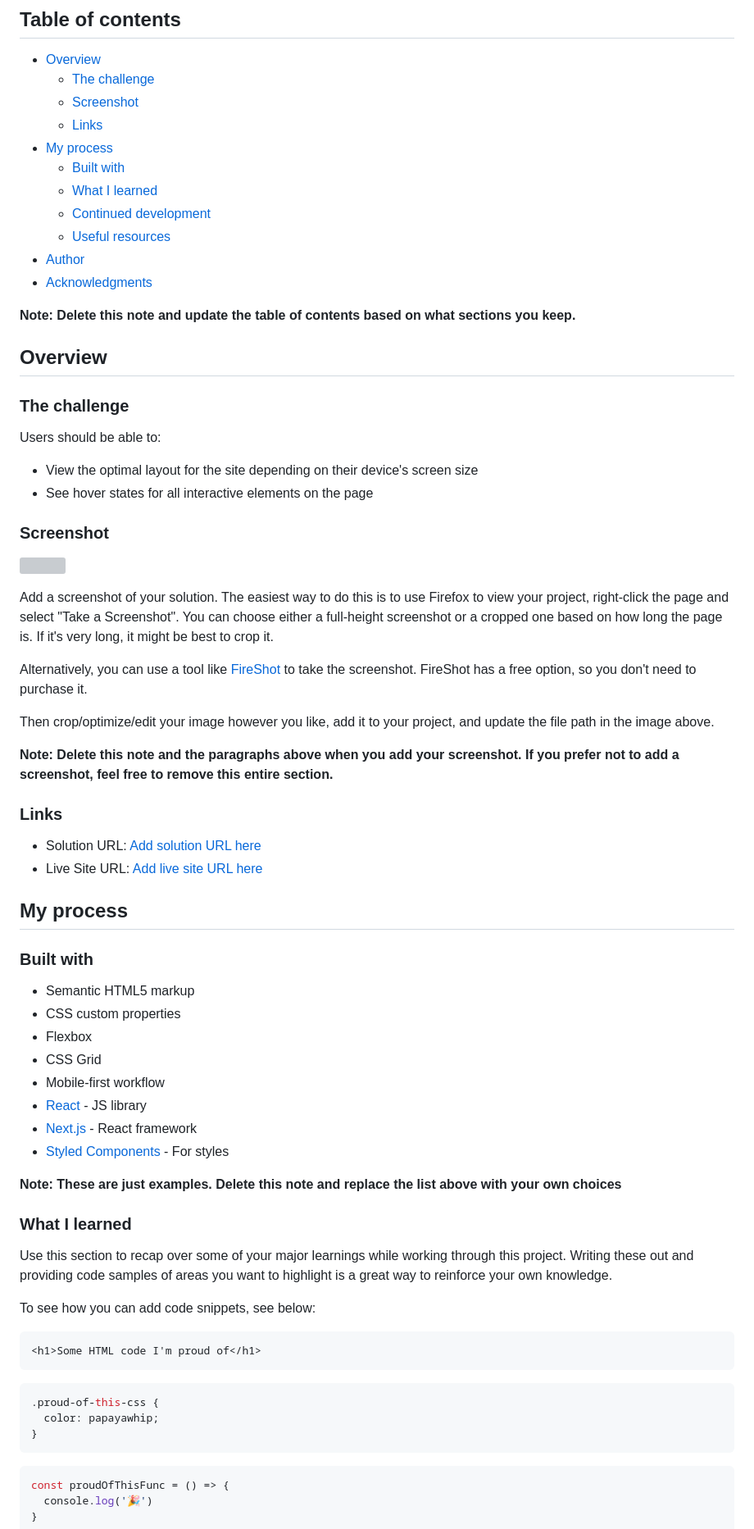
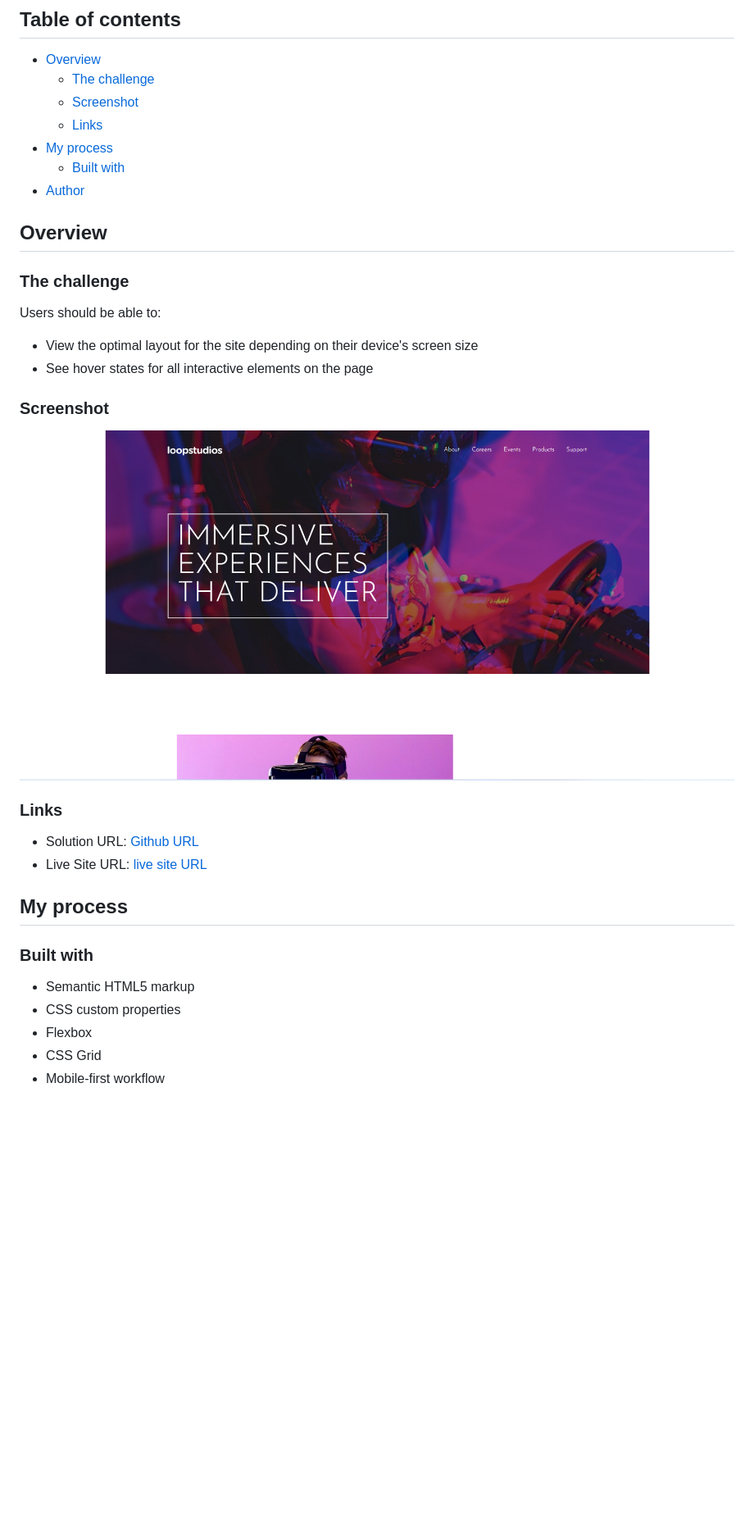
Before and after one commit to dabinderudhan/Loopstudios-landing-page, a Markdown page: README.md, the part around the change printed below. Shown: that part at 82% size. Drawn GitHub-style; pictures changed too: screenshot.png (added); blank space fills up the shorter version; grey boxes are pictures that could not be loaded.

````diff
--- a/README.md
+++ b/README.md
@@ -10,13 +10,7 @@ This is a solution to the [Loopstudios landing page challenge on Frontend Mentor
   - [Links](#links)
 - [My process](#my-process)
   - [Built with](#built-with)
-  - [What I learned](#what-i-learned)
-  - [Continued development](#continued-development)
-  - [Useful resources](#useful-resources)
 - [Author](#author)
-- [Acknowledgments](#acknowledgments)
-
-**Note: Delete this note and update the table of contents based on what sections you keep.**
 
 ## Overview
 
@@ -29,20 +23,12 @@ Users should be able to:
 
 ### Screenshot
 
-![](./screenshot.jpg)
-
-Add a screenshot of your solution. The easiest way to do this is to use Firefox to view your project, right-click the page and select "Take a Screenshot". You can choose either a full-height screenshot or a cropped one based on how long the page is. If it's very long, it might be best to crop it.
-
-Alternatively, you can use a tool like [FireShot](https://getfireshot.com/) to take the screenshot. FireShot has a free option, so you don't need to purchase it.
-
-Then crop/optimize/edit your image however you like, add it to your project, and update the file path in the image above.
-
-**Note: Delete this note and the paragraphs above when you add your screenshot. If you prefer not to add a screenshot, feel free to remove this entire section.**
+![Screnshot](./screenshot.png)
 
 ### Links
 
-- Solution URL: [Add solution URL here](https://your-solution-url.com)
-- Live Site URL: [Add live site URL here](https://your-live-site-url.com)
+- Solution URL: [Github URL](https://github.com/dabinderudhan/Loopstudios-landing-page)
+- Live Site URL: [live site URL](https://dabinderudhan.github.io/Loopstudios-landing-page/)
 
 ## My process
 
@@ -53,29 +39,3 @@ Then crop/optimize/edit your image however you like, add it to your project, and
 - Flexbox
 - CSS Grid
 - Mobile-first workflow
-- [React](https://reactjs.org/) - JS library
-- [Next.js](https://nextjs.org/) - React framework
-- [Styled Components](https://styled-components.com/) - For styles
-
-**Note: These are just examples. Delete this note and replace the list above with your own choices**
-
-### What I learned
-
-Use this section to recap over some of your major learnings while working through this project. Writing these out and providing code samples of areas you want to highlight is a great way to reinforce your own knowledge.
-
-To see how you can add code snippets, see below:
-
-```html
-<h1>Some HTML code I'm proud of</h1>
-```
-```css
-.proud-of-this-css {
-  color: papayawhip;
-}
-```
-```js
-const proudOfThisFunc = () => {
-  console.log('🎉')
-}
-```
-
````
Also changed, not shown: other parts of README.md (+5 -27 lines).
